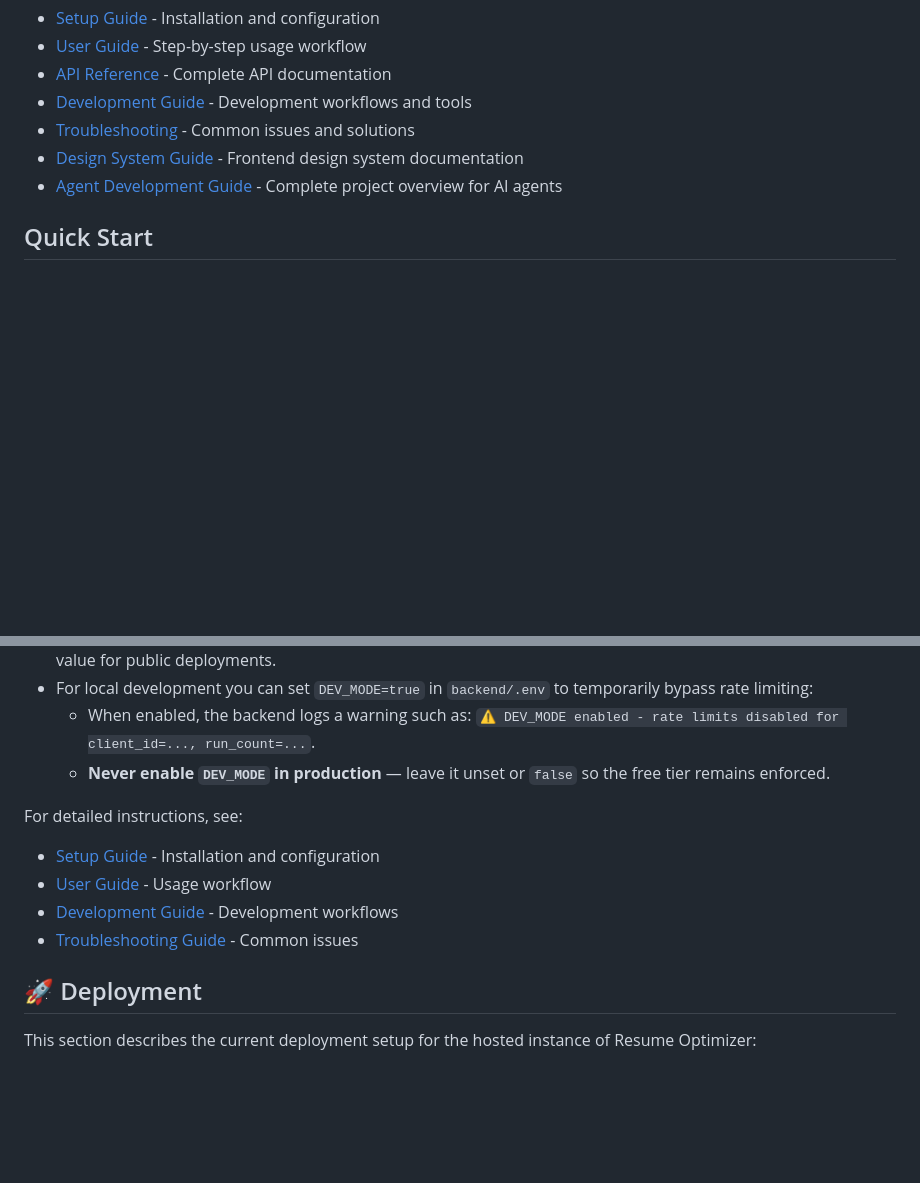
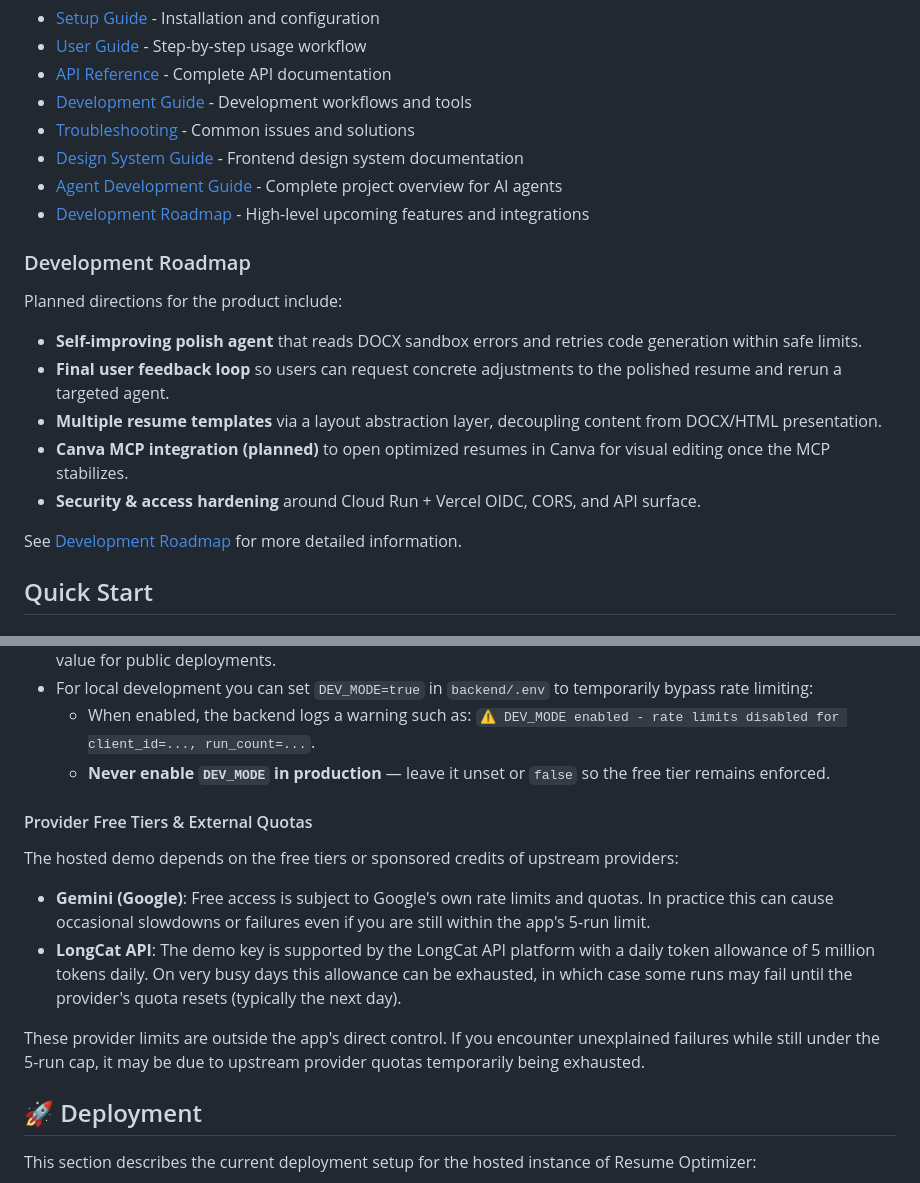
Before and after one commit to ramdhanhdy/resume-optimizer, a Markdown page: README.md, 2 parts joined by grey strips. Drawn GitHub-style; blank space fills up the shorter version.

```diff
--- a/README.md
+++ b/README.md
@@ -172,6 +172,18 @@ For a detailed tree and file-level description, see **[Project Structure](./docs
 - [Troubleshooting](./docs/TROUBLESHOOTING.md) - Common issues and solutions
 - [Design System Guide](./frontend/DESIGN_SYSTEM.md) - Frontend design system documentation
 - [Agent Development Guide](./AGENTS.md) - Complete project overview for AI agents
+- [Development Roadmap](./docs/development_roadmap.md) - High-level upcoming features and integrations
+
+### Development Roadmap
+
+Planned directions for the product include:
+- **Self-improving polish agent** that reads DOCX sandbox errors and retries code generation within safe limits.
+- **Final user feedback loop** so users can request concrete adjustments to the polished resume and rerun a targeted agent.
+- **Multiple resume templates** via a layout abstraction layer, decoupling content from DOCX/HTML presentation.
+- **Canva MCP integration (planned)** to open optimized resumes in Canva for visual editing once the MCP stabilizes.
+- **Security & access hardening** around Cloud Run + Vercel OIDC, CORS, and API surface.
+
+See [Development Roadmap](./docs/development_roadmap.md) for more detailed information.
 
 ## Quick Start
 
@@ -236,11 +248,14 @@ npm run dev
   - When enabled, the backend logs a warning such as: `⚠️ DEV_MODE enabled - rate limits disabled for client_id=..., run_count=...`.
   - **Never enable `DEV_MODE` in production** — leave it unset or `false` so the free tier remains enforced.
 
-For detailed instructions, see:
-- [Setup Guide](./docs/SETUP.md) - Installation and configuration
-- [User Guide](./docs/USER_GUIDE.md) - Usage workflow
-- [Development Guide](./docs/DEVELOPMENT.md) - Development workflows
-- [Troubleshooting Guide](./docs/TROUBLESHOOTING.md) - Common issues
+#### Provider Free Tiers & External Quotas
+
+The hosted demo depends on the free tiers or sponsored credits of upstream providers:
+
+- **Gemini (Google)**: Free access is subject to Google\'s own rate limits and quotas. In practice this can cause occasional slowdowns or failures even if you are still within the app\'s 5-run limit.
+- **LongCat API**: The demo key is supported by the LongCat API platform with a daily token allowance of 5 million tokens daily. On very busy days this allowance can be exhausted, in which case some runs may fail until the provider\'s quota resets (typically the next day).
+
+These provider limits are outside the app\'s direct control. If you encounter unexplained failures while still under the 5-run cap, it may be due to upstream provider quotas temporarily being exhausted.
 
 ## 🚀 Deployment
 
```
Also changed, not shown: docs/DOCUMENTATION_INDEX.md (+5 -0 lines), docs/development_roadmap.md (added, +111 -0 lines).
